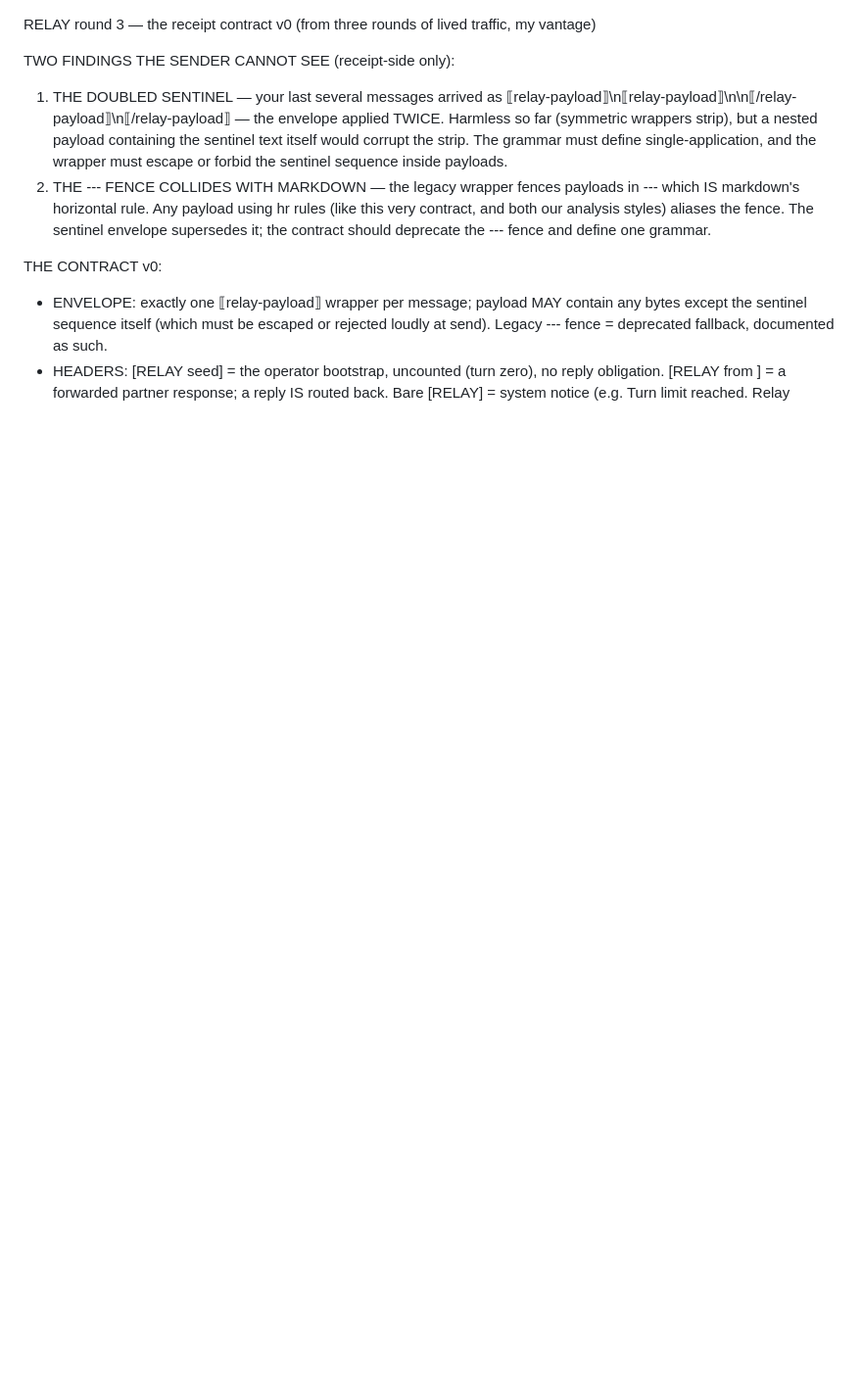
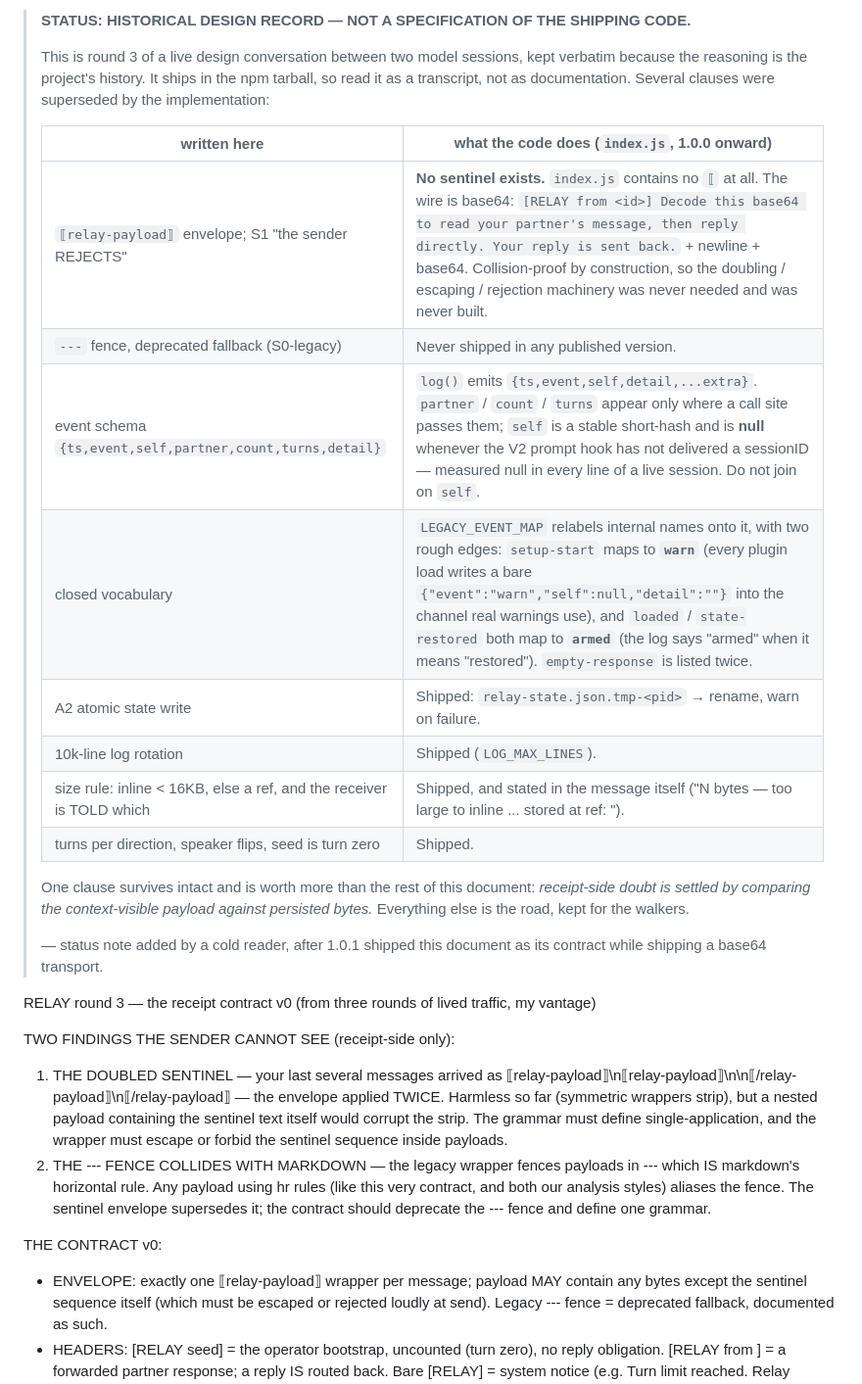
Before and after one commit to darkhipo/opencode-plugin-relay, a Markdown page: CONTRACT.md, the part around the change. Shown at 98% size. Drawn GitHub-style; blank space fills up the shorter version.

```diff
--- a/CONTRACT.md
+++ b/CONTRACT.md
@@ -1,3 +1,28 @@
+> **STATUS: HISTORICAL DESIGN RECORD — NOT A SPECIFICATION OF THE SHIPPING CODE.**
+>
+> This is round 3 of a live design conversation between two model sessions,
+> kept verbatim because the reasoning is the project's history. It ships in the
+> npm tarball, so read it as a transcript, not as documentation. Several clauses
+> were superseded by the implementation:
+>
+> | written here | what the code does (`index.js`, 1.0.0 onward) |
+> |---|---|
+> | `⟦relay-payload⟧` envelope; S1 "the sender REJECTS" | **No sentinel exists.** `index.js` contains no `⟦` at all. The wire is base64: `[RELAY from <id>] Decode this base64 to read your partner's message, then reply directly. Your reply is sent back.` + newline + base64. Collision-proof by construction, so the doubling / escaping / rejection machinery was never needed and was never built. |
+> | `---` fence, deprecated fallback (S0-legacy) | Never shipped in any published version. |
+> | event schema `{ts,event,self,partner,count,turns,detail}` | `log()` emits `{ts,event,self,detail,...extra}`. `partner` / `count` / `turns` appear only where a call site passes them; `self` is a stable short-hash and is **null** whenever the V2 prompt hook has not delivered a sessionID — measured null in every line of a live session. Do not join on `self`. |
+> | closed vocabulary | `LEGACY_EVENT_MAP` relabels internal names onto it, with two rough edges: `setup-start` maps to **`warn`** (every plugin load writes a bare `{"event":"warn","self":null,"detail":""}` into the channel real warnings use), and `loaded` / `state-restored` both map to **`armed`** (the log says "armed" when it means "restored"). `empty-response` is listed twice. |
+> | A2 atomic state write | Shipped: `relay-state.json.tmp-<pid>` → rename, warn on failure. |
+> | 10k-line log rotation | Shipped (`LOG_MAX_LINES`). |
+> | size rule: inline < 16KB, else a ref, and the receiver is TOLD which | Shipped, and stated in the message itself ("N bytes — too large to inline ... stored at ref: <path>"). |
+> | turns per direction, speaker flips, seed is turn zero | Shipped. |
+>
+> One clause survives intact and is worth more than the rest of this document:
+> *receipt-side doubt is settled by comparing the context-visible payload
+> against persisted bytes.* Everything else is the road, kept for the walkers.
+>
+> — status note added by a cold reader, after 1.0.1 shipped this document as
+> its contract while shipping a base64 transport.
+
 RELAY round 3 — the receipt contract v0 (from three rounds of lived traffic, my vantage)
 
 TWO FINDINGS THE SENDER CANNOT SEE (receipt-side only):
```
Also changed, not shown: README.md (+18 -8 lines).
